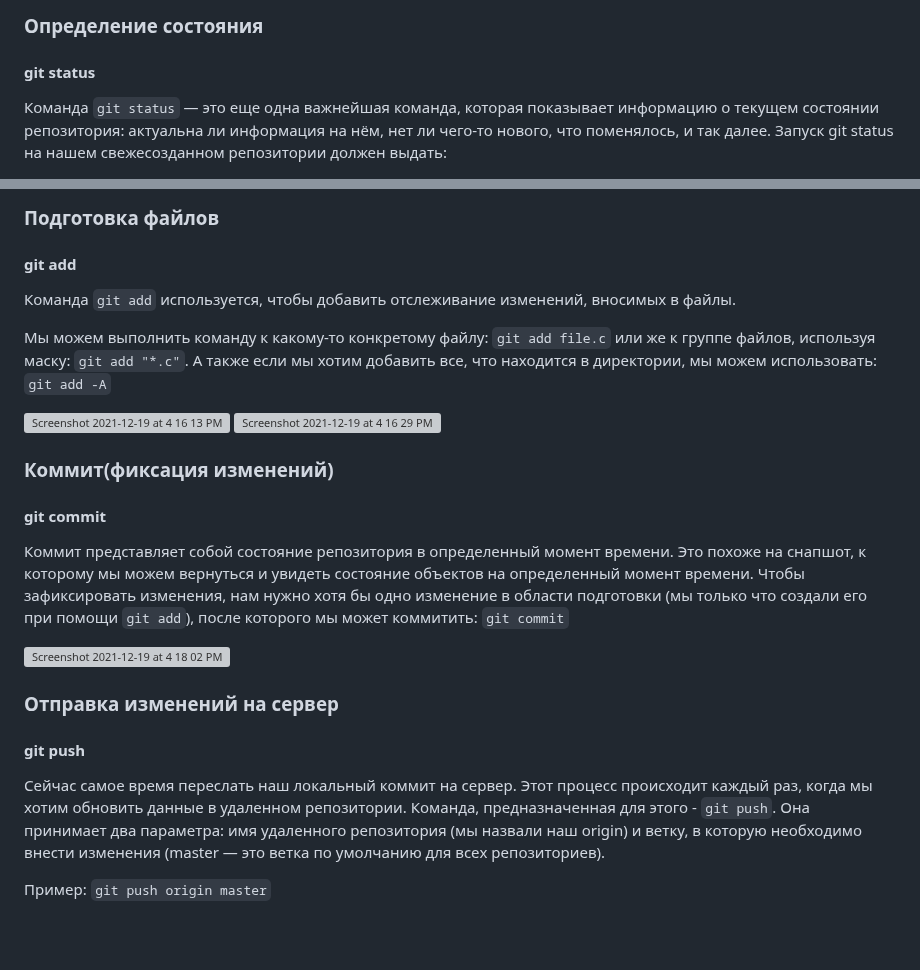
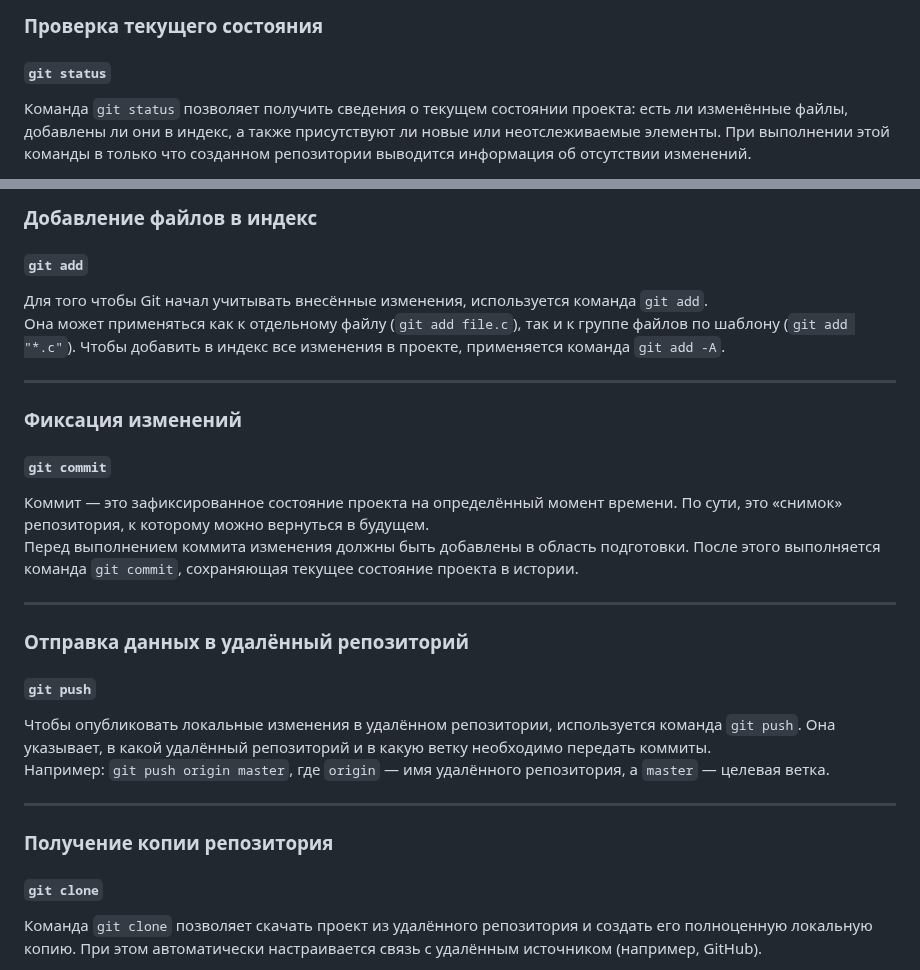
Before and after one commit to logwinow/it-projects-management-isr-1-1, a Markdown page: README.md, 2 parts joined by grey strips. Rendered like a GitHub page; blank space fills up the shorter version; grey boxes are pictures that could not be loaded.

```diff
--- a/README.md
+++ b/README.md
@@ -11,6 +11,6 @@
 
-### Определение состояния
-#### git status
+### Проверка текущего состояния
+#### `git status`
 
-Команда `git status` — это еще одна важнейшая команда, которая показывает информацию о текущем состоянии репозитория: актуальна ли информация на нём, нет ли чего-то нового, что поменялось, и так далее. Запуск git status на нашем свежесозданном репозитории должен выдать:
+Команда `git status` позволяет получить сведения о текущем состоянии проекта: есть ли изменённые файлы, добавлены ли они в индекс, а также присутствуют ли новые или неотслеживаемые элементы. При выполнении этой команды в только что созданном репозитории выводится информация об отсутствии изменений.
 
@@ -18,28 +18,30 @@
 
-### Подготовка файлов
-#### git add
+### Добавление файлов в индекс
+#### `git add`
 
-Команда `git add` используется, чтобы добавить отслеживание изменений, вносимых в файлы.
+Для того чтобы Git начал учитывать внесённые изменения, используется команда `git add`.
+Она может применяться как к отдельному файлу (`git add file.c`), так и к группе файлов по шаблону (`git add "*.c"`). Чтобы добавить в индекс все изменения в проекте, применяется команда `git add -A`.
 
-Мы можем выполнить команду к какому-то конкретому файлу: `git add file.c` или же к группе файлов, используя маску: `git add "*.c"`. А также если мы хотим добавить все, что находится в директории, мы можем использовать: `git add -A`
+---
 
-<img width="397" alt="Screenshot 2021-12-19 at 4 16 13 PM" src="https://user-images.githubusercontent.com/31632695/146676163-567f3fca-5b62-4287-ae45-85b6bedd58d4.png">
+### Фиксация изменений
+#### `git commit`
 
-<img width="397" alt="Screenshot 2021-12-19 at 4 16 29 PM" src="https://user-images.githubusercontent.com/31632695/146676170-eae557f9-8f9a-4ef6-8368-03b76dd307a3.png">
+Коммит — это зафиксированное состояние проекта на определённый момент времени. По сути, это «снимок» репозитория, к которому можно вернуться в будущем.
+Перед выполнением коммита изменения должны быть добавлены в область подготовки. После этого выполняется команда `git commit`, сохраняющая текущее состояние проекта в истории.
 
-### Коммит(фиксация изменений)
-#### git commit
+---
 
-Коммит представляет собой состояние репозитория в определенный момент времени. Это похоже на снапшот, к которому мы можем вернуться и увидеть состояние объектов на определенный момент времени.
-Чтобы зафиксировать изменения, нам нужно хотя бы одно изменение в области подготовки (мы только что создали его при помощи `git add`), после которого мы может коммитить: `git commit`
+### Отправка данных в удалённый репозиторий
+#### `git push`
 
-<img width="397" alt="Screenshot 2021-12-19 at 4 18 02 PM" src="https://user-images.githubusercontent.com/31632695/146676227-25aa50d8-e5f3-4586-ae9f-eba4d4e11f75.png">
+Чтобы опубликовать локальные изменения в удалённом репозитории, используется команда `git push`. Она указывает, в какой удалённый репозиторий и в какую ветку необходимо передать коммиты.
+Например: `git push origin master`, где `origin` — имя удалённого репозитория, а `master` — целевая ветка.
 
-### Отправка изменений на сервер
-#### git push
+---
 
-Сейчас самое время переслать наш локальный коммит на сервер. Этот процесс происходит каждый раз, когда мы хотим обновить данные в удаленном репозитории.
-Команда, предназначенная для этого - `git push`. Она принимает два параметра: имя удаленного репозитория (мы назвали наш origin) и ветку, в которую необходимо внести изменения (master — это ветка по умолчанию для всех репозиториев).
+### Получение копии репозитория
+#### `git clone`
 
-Пример: `git push origin master`
+Команда `git clone` позволяет скачать проект из удалённого репозитория и создать его полноценную локальную копию. При этом автоматически настраивается связь с удалённым источником (например, GitHub).
 
```
Also changed, not shown: other parts of README.md (+29 -59 lines).
